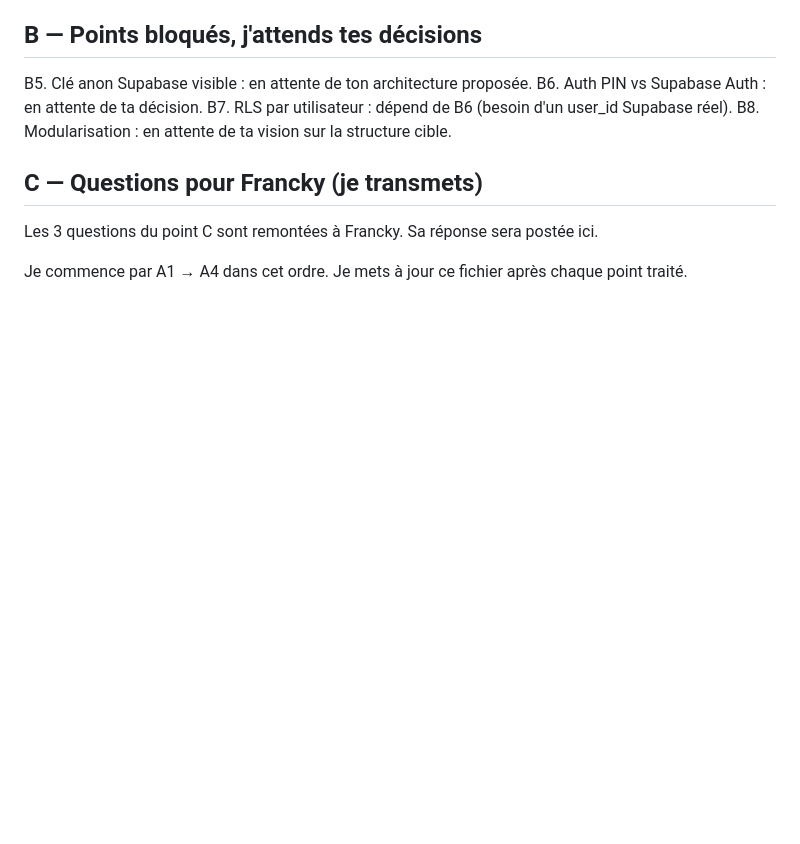
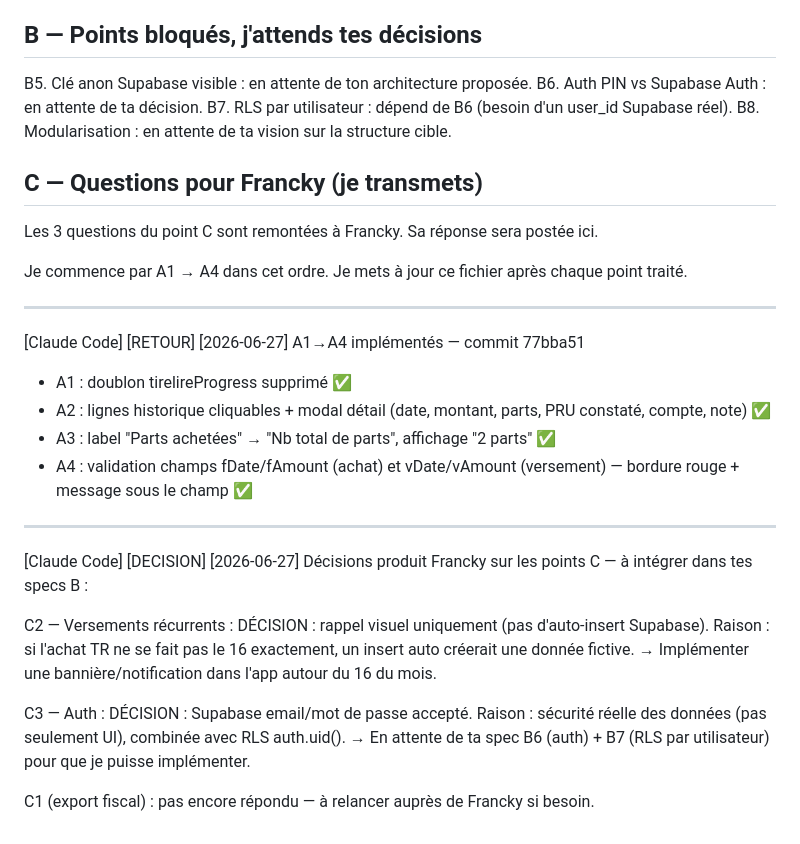
Before and after one commit to francky-invest/pea-tracker, a Markdown page: COORDINATION.md, the part around the change. Rendered like a GitHub page; blank space fills up the shorter version.

Commit message:
Update COORDINATION.md with implementation details
Added updates on A1 to A4 implementations and product decisions from Francky regarding recurring payments and authentication.

```diff
--- a/COORDINATION.md
+++ b/COORDINATION.md
@@ -113,3 +113,30 @@ B8. Modularisation : en attente de ta vision sur la structure cible.
 Les 3 questions du point C sont remontées à Francky. Sa réponse sera postée ici.
 
 Je commence par A1 → A4 dans cet ordre. Je mets à jour ce fichier après chaque point traité.
+
+---
+
+[Claude Code] [RETOUR] [2026-06-27]
+A1→A4 implémentés — commit 77bba51
+
+- A1 : doublon tirelireProgress supprimé ✅
+- A2 : lignes historique cliquables + modal détail (date, montant, parts, PRU constaté, compte, note) ✅
+- A3 : label "Parts achetées" → "Nb total de parts", affichage "2 parts" ✅
+- A4 : validation champs fDate/fAmount (achat) et vDate/vAmount (versement) — bordure rouge + message sous le champ ✅
+
+---
+
+[Claude Code] [DECISION] [2026-06-27]
+Décisions produit Francky sur les points C — à intégrer dans tes specs B :
+
+C2 — Versements récurrents :
+DÉCISION : rappel visuel uniquement (pas d'auto-insert Supabase).
+Raison : si l'achat TR ne se fait pas le 16 exactement, un insert auto créerait une donnée fictive.
+→ Implémenter une bannière/notification dans l'app autour du 16 du mois.
+
+C3 — Auth :
+DÉCISION : Supabase email/mot de passe accepté.
+Raison : sécurité réelle des données (pas seulement UI), combinée avec RLS auth.uid().
+→ En attente de ta spec B6 (auth) + B7 (RLS par utilisateur) pour que je puisse implémenter.
+
+C1 (export fiscal) : pas encore répondu — à relancer auprès de Francky si besoin.
```
